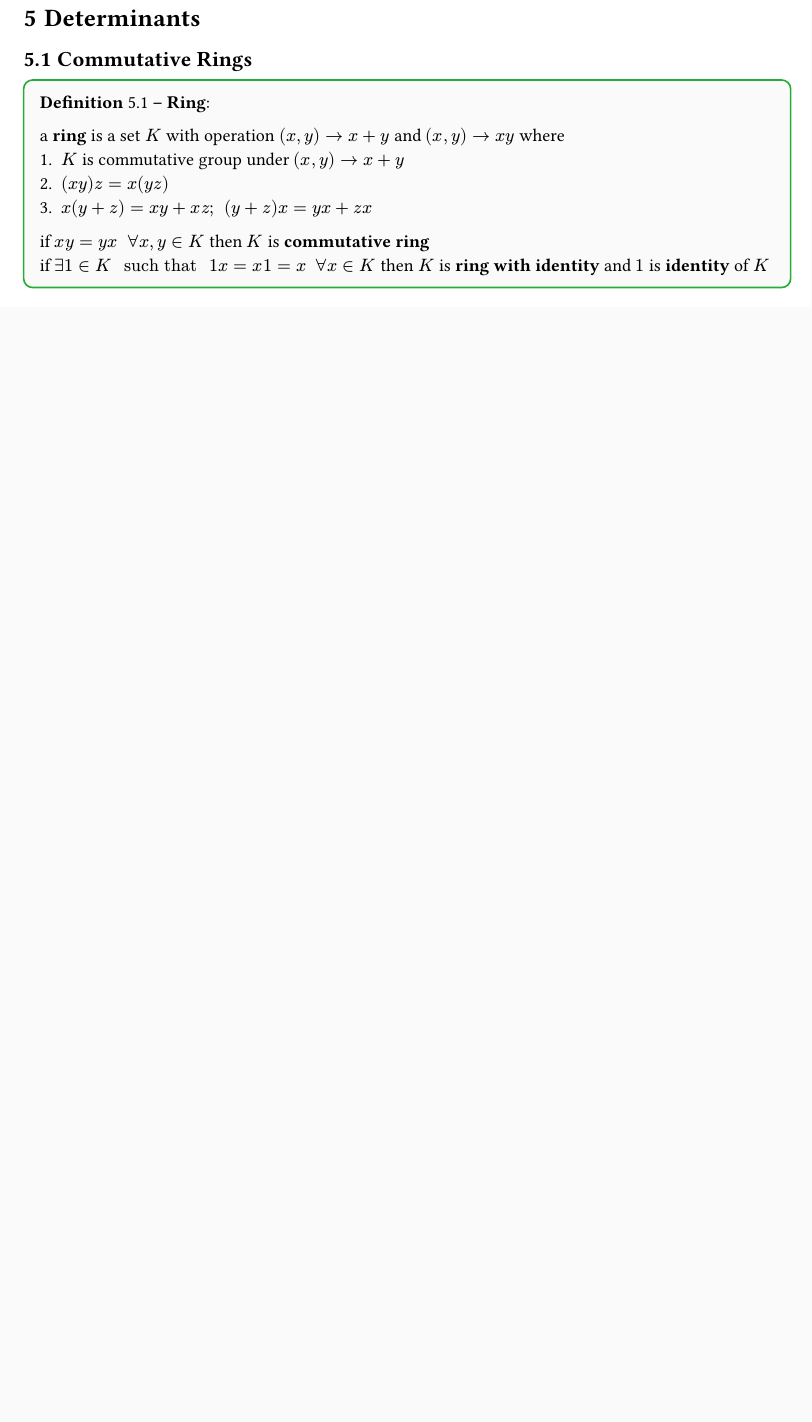
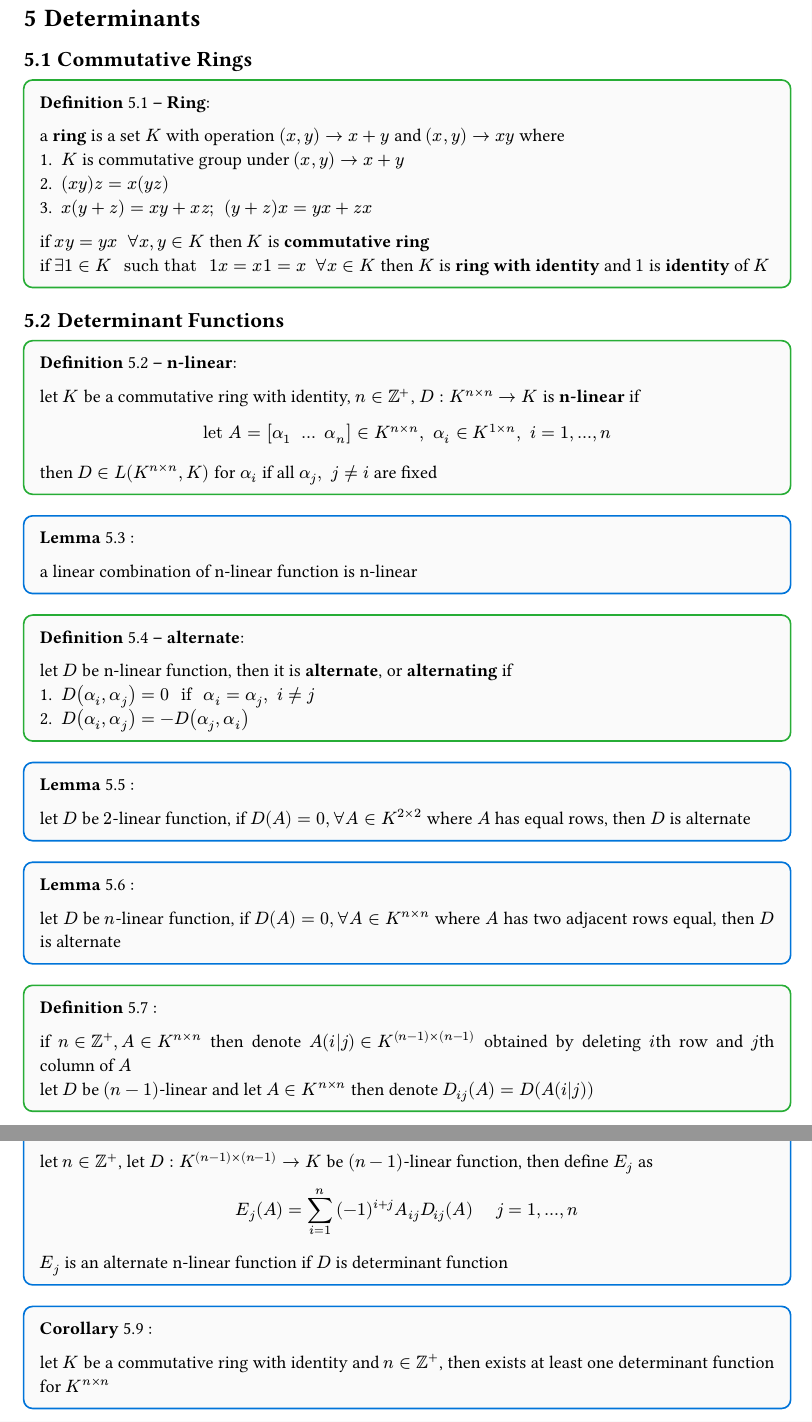
Before and after one commit to LightningFarter/my_learning_notes, a Typst document (LinearAlgebra/note.typ): part of page 21 of 21 before the commit and two parts of pages 21 and 22 of 22 after it, the two joined at a grey line, cut so that both start at the same text, the shorter picture padded with empty space. Compiled offline with Typst 0.15.

Commit message:
LA up to 5.2

```diff
--- a/LinearAlgebra/note.typ
+++ b/LinearAlgebra/note.typ
@@ -906,3 +906,48 @@ let $d_1, dots, d_n in F[x]$ then $d_1 F[x] + dots + d_n F[x]$ is ideal *generat
     if $x y = y x s0 forall x, y in K$ then $K$ is *commutative ring*\
     if $exists 1 in K suchthat 1 x = x 1 = x s0 forall x in K$ then $K$ is *ring with identity* and $1$ is *identity* of $K$
 ]) <ring_definition>
+
+== Determinant Functions
+
+#definition(title: "n-linear", [
+    let $K$ be a commutative ring with identity, $n in bb(Z)^+$, $D : K^(n times n) -> K$ is *n-linear* if
+    $
+        "let" A = mat(alpha_1, dots, alpha_n) in K^(n times n), s0 alpha_i in K^(1 times n), s0 i = 1, dots, n
+    $
+    then $D in L(K^(n times n), K)$ for $alpha_i$ if all $alpha_j, s0 j!= i$ are fixed
+]) <n_linear_definition>
+
+#lemma([
+    a linear combination of n-linear function is n-linear
+]) <n_linear_combination_lemma>
+
+#definition(title: "alternate", [
+    let $D$ be n-linear function, then it is *alternate*, or *alternating* if
+    + $D(alpha_i, alpha_j) = 0 mif alpha_i = alpha_j, s0 i != j$
+    + $D(alpha_i, alpha_j) = -D(alpha_j, alpha_i)$
+]) <alternate_definition>
+
+#lemma([
+    let $D$ be $2$-linear function, if $D(A) = 0, forall A in K^(2 times 2)$ where $A$ has equal rows, then $D$ is alternate
+]) <2_linear_alternate_lemma>
+
+#lemma([
+    let $D$ be $n$-linear function, if $D(A) = 0, forall A in K^(n times n)$ where $A$ has two adjacent rows equal, then $D$ is alternate
+]) <adjacent_row_alternate_lemma>
+
+#definition([
+    if $n in bb(Z)^+, A in K^(n times n)$ then denote $A(i|j) in K^((n-1) times (n-1))$ obtained by deleting $i$th row and $j$th column of $A$ \
+    let $D$ be $(n-1)$-linear and let $A in K^(n times n)$ then denote $D_(i j) (A) = D(A(i|j))$
+]) <deleting_row_column_notation_definition>
+
+#theorem([
+    let $n in bb(Z)^+$, let $D : K^((n-1) times (n-1)) -> K$ be $(n-1)$-linear function, then define $E_j$ as
+    $
+        E_j (A) = sum_(i=1)^n (-1)^(i+j) A_(i j) D_(i j) (A) h0 j = 1, dots, n
+    $
+    $E_j$ is an alternate n-linear function if $D$ is determinant function
+]) <determinant_induction_construction_theorem>
+
+#corollary([
+    let $K$ be a commutative ring with identity and $n in bb(Z)^+$, then exists at least one determinant function for $K^(n times n)$
+]) <determinant_exists_corollary>
```
